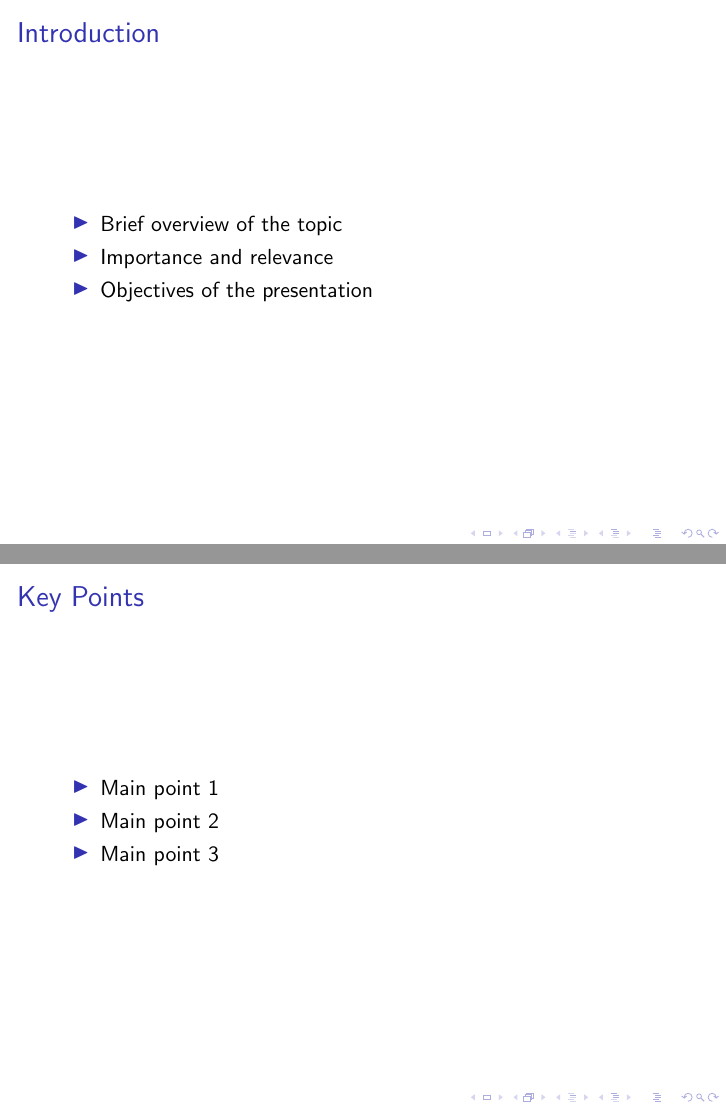
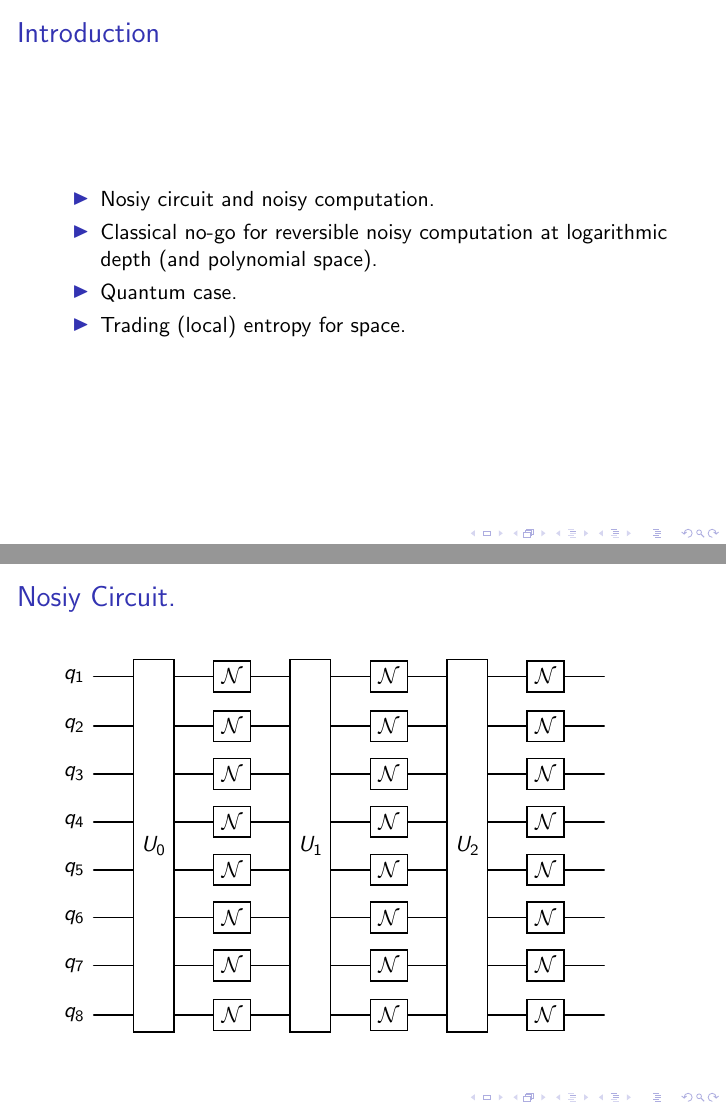
Before and after one commit to dudupo/Intro-to-Quantum-Information-Theory.-, LaTeX slides (Recitations/recitation-4.tex): pages 2 and 3 of 29 before the commit and pages 2 and 3 of 28 after it, joined at a grey line. Compiled offline with pdfLaTeX.

Commit message:
compiling -Wed Jun 25 09:09:55 AM IDT 2025

```diff
--- a/Recitations/recitation-4.tex
+++ b/Recitations/recitation-4.tex
@@ -24,21 +24,12 @@
 
 \frametitle{Introduction}
 \begin{itemize}
-    \item Brief overview of the topic
-    \item Importance and relevance
-    \item Objectives of the presentation
+  \item Nosiy circuit and noisy computation.
+  \item Classical no-go for reversible noisy computation at logarithmic depth (and polynomial space).
+  \item Quantum case.
+  \item Trading (local) entropy for space.
 \end{itemize}
 \end{frame}
-
-\begin{frame}
-\frametitle{Key Points}
-\begin{itemize}
-    \item Main point 1
-    \item Main point 2
-    \item Main point 3
-\end{itemize}
-\end{frame}
-
 
 \begin{frame}
   \frametitle{Nosiy Circuit.}
```
Also changed, not shown: pdfs/recitation-4.pdf, Recitations/recitation-4.tex (14 more changed lines).
